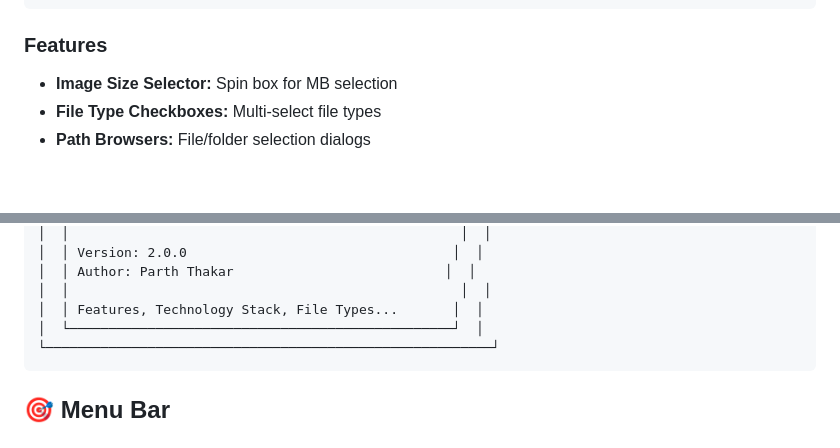
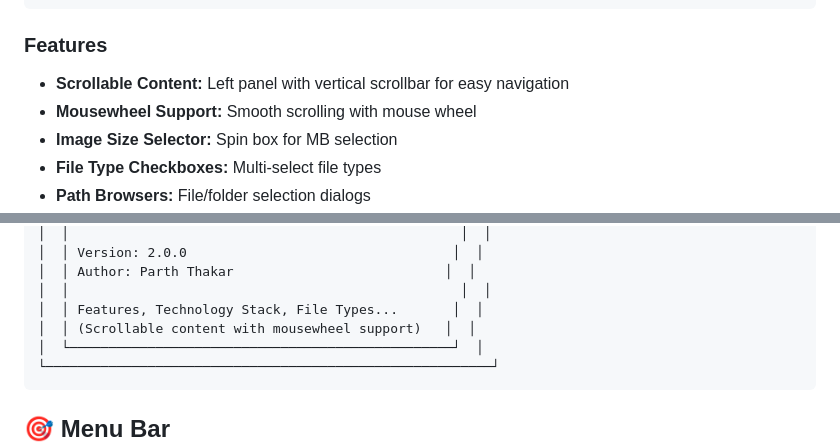
Before and after one commit to parththakar2003/forensics_analyzer, a Markdown page: forensics-analyzer/GUI_FEATURES.md, 2 parts joined by grey strips. Rendered like a GitHub page; blank space fills up the shorter version.

Commit message:
Update documentation to reflect scrolling features
Co-authored-by: parththakar2003 <87357460+parththakar2003@users.noreply.github.com>

````diff
--- a/forensics-analyzer/GUI_FEATURES.md
+++ b/forensics-analyzer/GUI_FEATURES.md
@@ -87,6 +87,8 @@
 ```
 
 ### Features
+- **Scrollable Content:** Left panel with vertical scrollbar for easy navigation
+- **Mousewheel Support:** Smooth scrolling with mouse wheel
 - **Image Size Selector:** Spin box for MB selection
 - **File Type Checkboxes:** Multi-select file types
 - **Path Browsers:** File/folder selection dialogs
@@ -159,6 +161,7 @@
 │  │ Author: Parth Thakar                           │  │
 │  │                                                  │  │
 │  │ Features, Technology Stack, File Types...       │  │
+│  │ (Scrollable content with mousewheel support)   │  │
 │  └─────────────────────────────────────────────────┘  │
 └─────────────────────────────────────────────────────────┘
 ```
````
Also changed, not shown: forensics-analyzer/README.md (+3 -0 lines).
